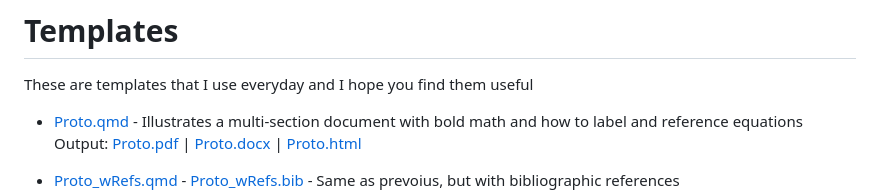
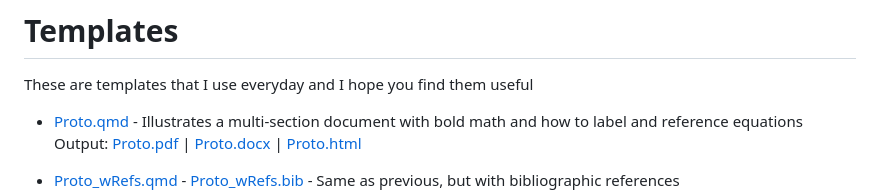
Before and after one commit to nicholst/IheartQuarto, a Markdown page: README.md, the part around one of its changes. Rendered like a GitHub page.

Commit message:
README final??? edit

```diff
--- a/README.md
+++ b/README.md
@@ -17,7 +17,7 @@ These are templates that I use everyday and I hope you find them useful
 * [Proto.qmd](./Proto.qmd) - Illustrates a multi-section document with bold math and how to label and reference equations
 Output:
 [Proto.pdf](https://raw.githubusercontent.com/nicholst/IheartQuarto/main/Output/Proto.pdf) | [Proto.docx](https://raw.githubusercontent.com/nicholst/IheartQuarto/main/Output/Proto.docx) | [Proto.html](https://nicholst.github.io/IheartQuarto/Output/Proto.html)
-* [Proto_wRefs.qmd](./Proto_wRef.qmd) - [Proto_wRefs.bib](./Proto_wRef.bib) - Same as prevoius, but with bibliographic references
+* [Proto_wRefs.qmd](./Proto_wRef.qmd) - [Proto_wRefs.bib](./Proto_wRef.bib) - Same as previous, but with bibliographic references
 Output:
 [Proto_wRefs.pdf](https://raw.githubusercontent.com/nicholst/IheartQuarto/main/Output/Proto_wRefs.pdf) |
 [Proto.docx](https://raw.githubusercontent.com/nicholst/IheartQuarto/main/Output/Proto_wRefs.docx) |
```
Also changed, not shown: other parts of README.md (+1 -1 lines).
